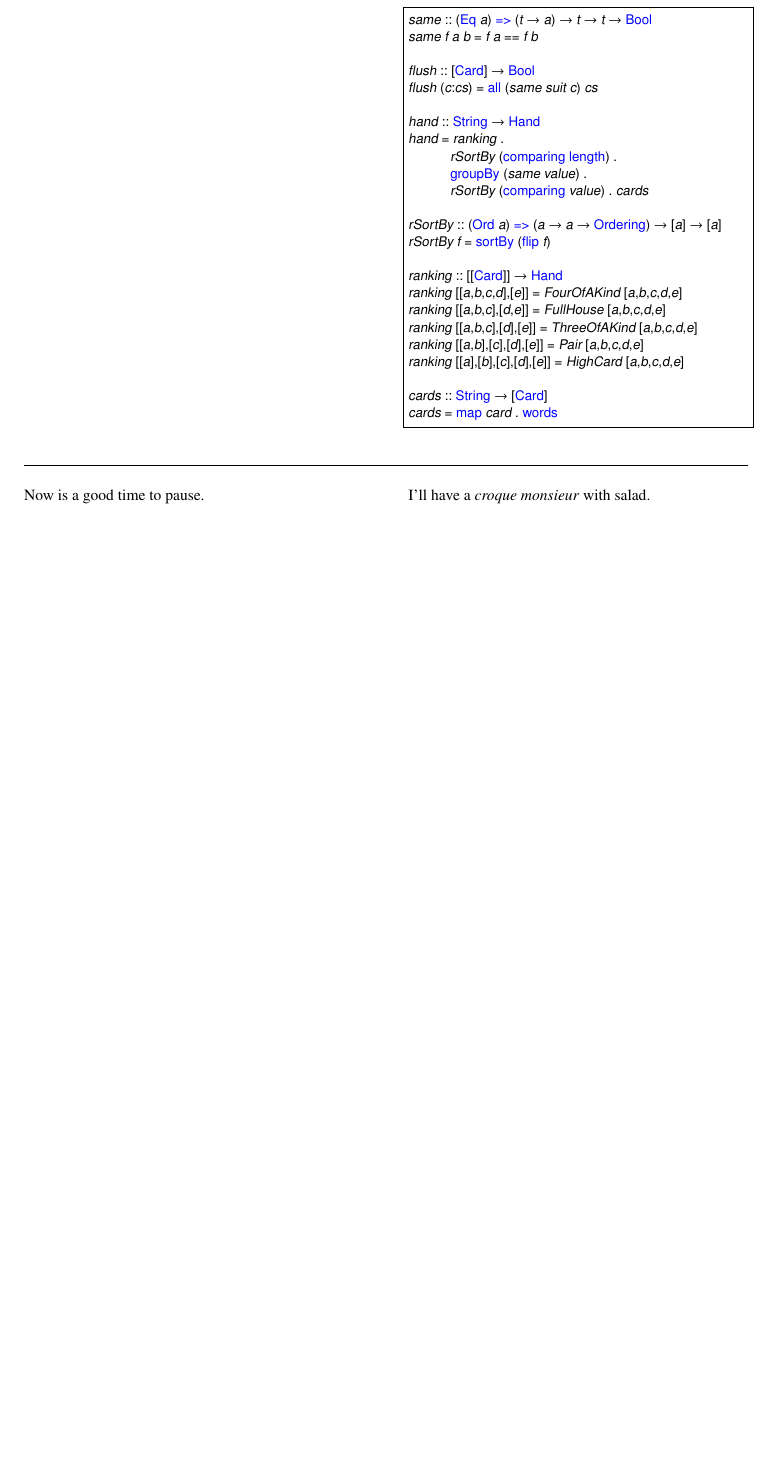
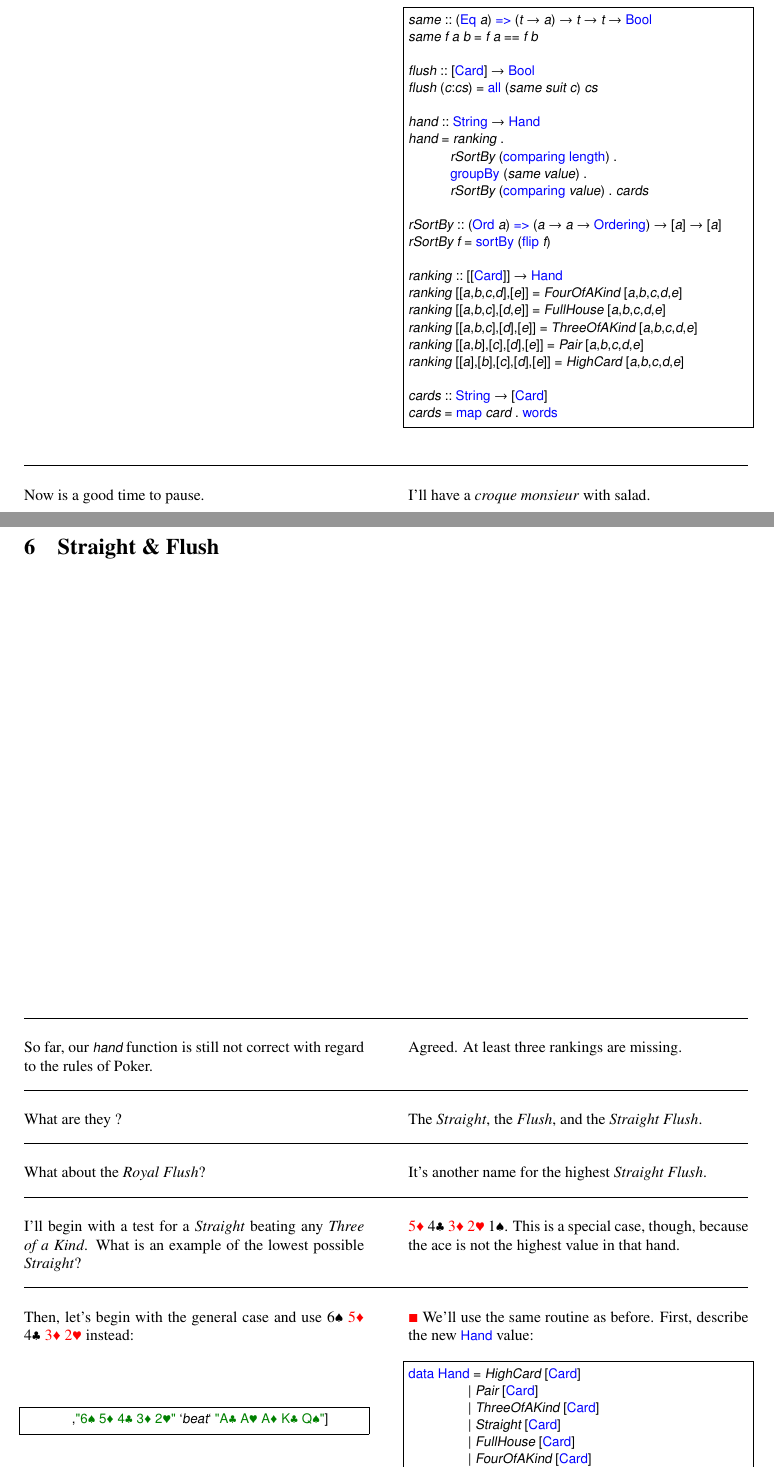
Before and after one commit to ToF-/LittleHaskeller, a LaTeX document (PokerHand.tex, which reads Chapter6.tex): part of page 25 of 25 before the commit and two parts of pages 25 and 26 of 27 after it, the two joined at a grey line, cut so that both start at the same text, the shorter picture padded with empty space. Compiled offline with pdfLaTeX.

Commit message:
added the Straight hand

```diff
--- /dev/null
+++ b/Chapter6.tex
@@ -0,0 +1,29 @@
+\newpage
+%----------------------------------------------------------------------------------------------------
+\section{Straight \& Flush}
+%----------------------------------------------------------------------------------------------------
+\vspace{10cm}
+\hrule
+
+\lhQ So far, our \il!hand! function is still not correct with regard to the rules of Poker.
+\lhA Agreed. At least three rankings are missing.
+\lhN What are they ?
+\lhA The \emph{Straight}, the \emph{Flush}, and the \emph{Straight Flush}.
+\lhN What about the \emph{Royal Flush}?
+\lhA It's another name for the highest \emph{Straight Flush}.
+\lhN I'll begin with a test for a \emph{Straight} beating any \emph{Three of a Kind}. What is an example of the lowest possible \emph{Straight}?
+\lhA \diamonds5 \clubs4 \diamonds3 \hearts2 \spades1. This is a special case, though, because the ace is not the highest value in that hand.
+\lhN Then, let's begin with the general case and use \spades6 \diamonds5 \clubs4 \diamonds3 \hearts2 instead:
+\begin{lstlisting}[frame=single]
+        ,"6♠ 5♦ 4♣ 3♦ 2♥" `beat` "A♣ A♥ A♦ K♣ Q♠"]
+\end{lstlisting}
+\hspace*{\fill}
+\lhA \failure We'll use the same routine as before. First, describe the new \il!Hand! value:
+\begin{lstlisting}[frame=single]
+data Hand = HighCard [Card]
+          | Pair     [Card]
+          | ThreeOfAKind [Card]
+          | Straight [Card]
+          | FullHouse [Card]
+          | FourOfAKind [Card]
+            deriving (Ord,Eq)
```
Also changed, not shown: PokerHand.tex (+1 -1 lines), PokerHand.pdf, Chapter6.tex (37 more changed lines), 3 other files.
